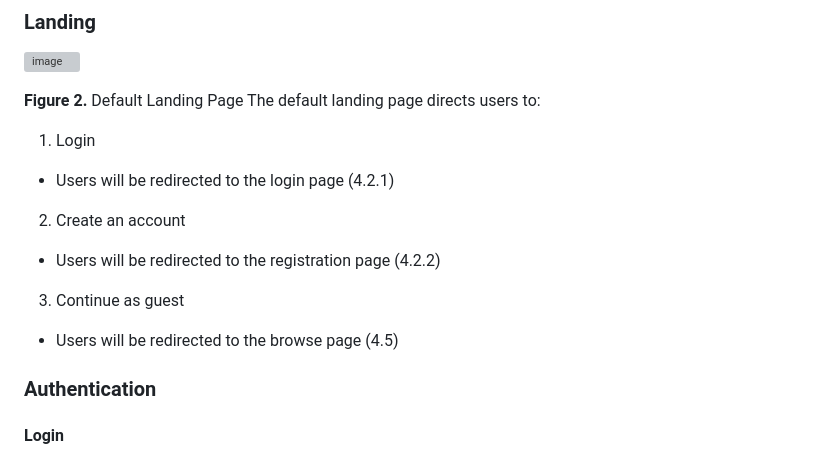
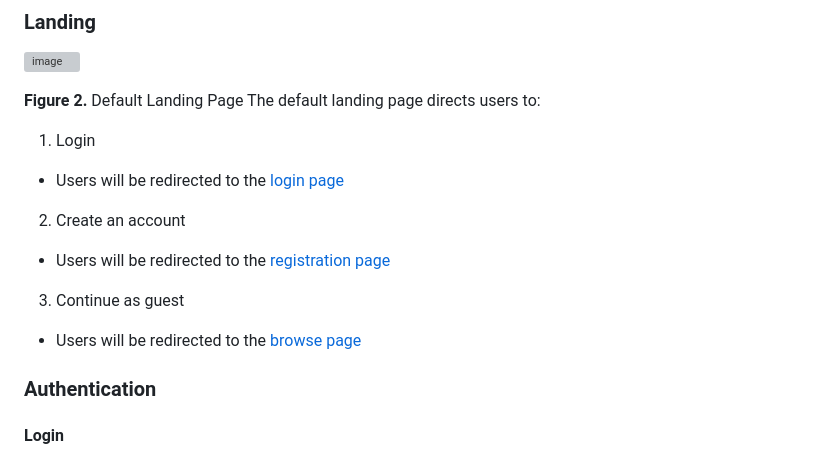
Before and after one commit to lukkn/Photoshare, a Markdown page: README.md, the part around the change. Drawn GitHub-style; grey boxes are pictures that could not be loaded.

Commit message:
Update README.md
testing addition of section links

```diff
--- a/README.md
+++ b/README.md
@@ -102,11 +102,11 @@ g. Users cannot change their email and password
 **Figure 2.** Default Landing Page
 The default landing page directs users to:
 1. Login
-- Users will be redirected to the login page (4.2.1)
+- Users will be redirected to the [login page](####Login)
 2. Create an account
-- Users will be redirected to the registration page (4.2.2)
+- Users will be redirected to the [registration page](####Register)
 3. Continue as guest
-- Users will be redirected to the browse page (4.5)
+- Users will be redirected to the [browse page](###Browse)
 
 ### Authentication
 #### Login
```
